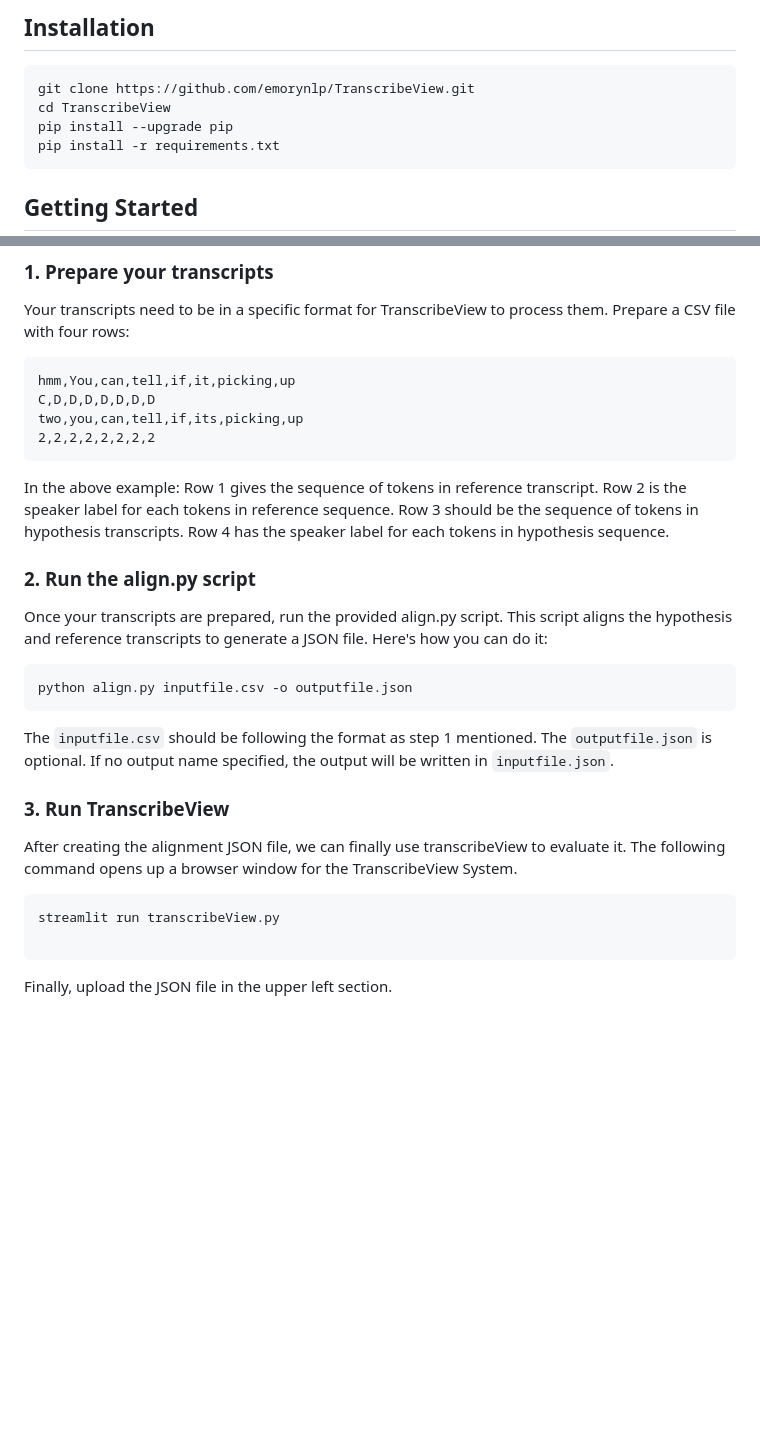
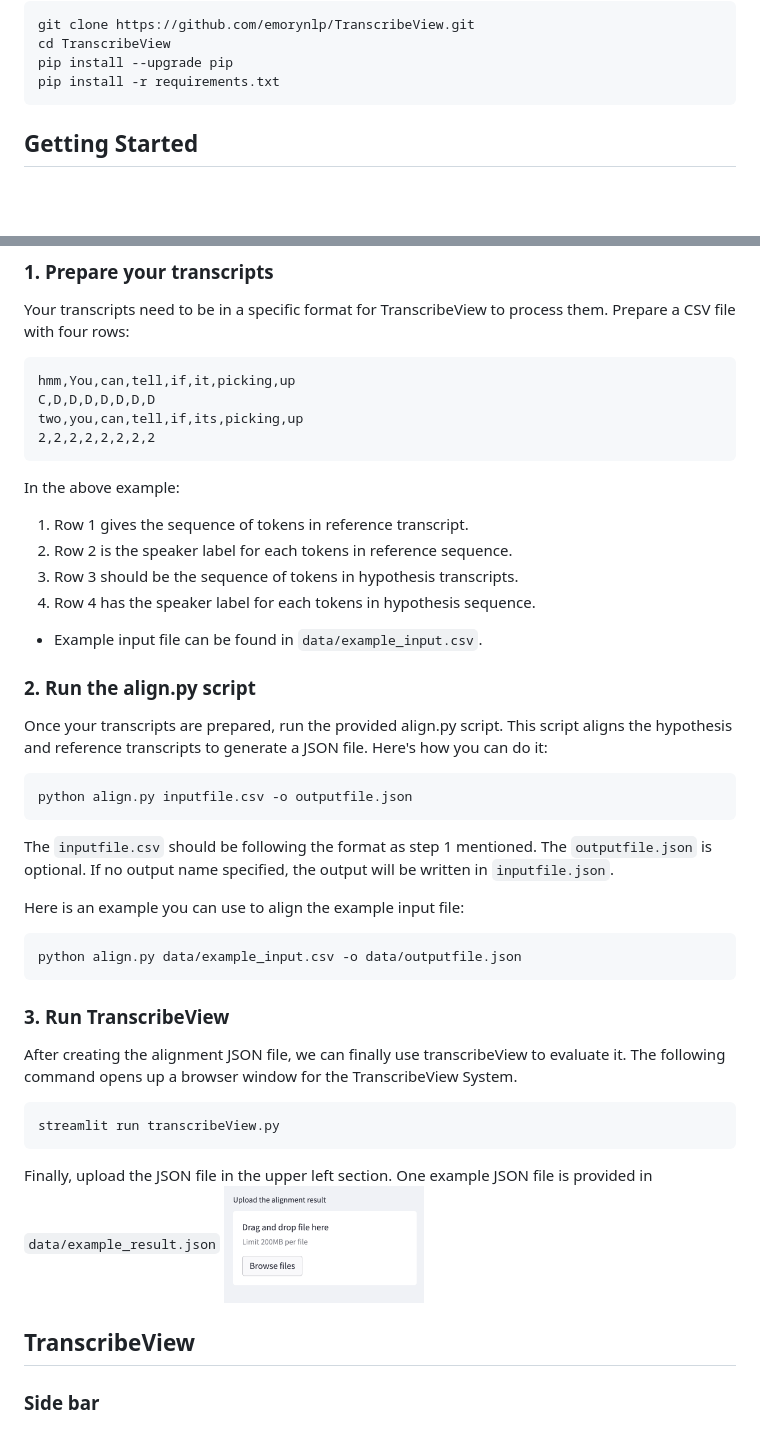
Before and after one commit to emorynlp/TranscribeView, a Markdown page: README.md, 2 parts joined by grey strips. Rendered like a GitHub page; pictures changed too: img/file_upload.png (added); blank space fills up the shorter version.

Commit message:
update readme with pictures

````diff
--- a/README.md
+++ b/README.md
@@ -6,6 +10,4 @@ transcripts. By combining these features, TranscribeView aims to aid in the adva
 
-
-## Installation
 ```shell
 git clone https://github.com/emorynlp/TranscribeView.git
 cd TranscribeView
@@ -26,27 +28,40 @@ two,you,can,tell,if,its,picking,up
 2,2,2,2,2,2,2,2
 ```
 In the above example:
-Row 1 gives the sequence of tokens in reference transcript.
-Row 2 is the speaker label for each tokens in reference sequence.
-Row 3 should be the sequence of tokens in hypothesis transcripts.
-Row 4 has the speaker label for each tokens in hypothesis sequence.
+1. Row 1 gives the sequence of tokens in reference transcript.
+2. Row 2 is the speaker label for each tokens in reference sequence.
+3. Row 3 should be the sequence of tokens in hypothesis transcripts.
+4. Row 4 has the speaker label for each tokens in hypothesis sequence.
+
+* Example input file can be found in `data/example_input.csv`.
 
 ### 2. Run the align.py script
 Once your transcripts are prepared, run the provided align.py script. This script aligns the hypothesis and reference
 transcripts to generate a JSON file.
 Here's how you can do it:
-```
+```shell
 python align.py inputfile.csv -o outputfile.json
 ```
 The `inputfile.csv` should be following the format as step 1 mentioned. The `outputfile.json` is optional. If no output
 name specified, the output will be written in `inputfile.json`.
+
+Here is an example you can use to align the example input file:
+```shell
+python align.py data/example_input.csv -o data/outputfile.json
+```
+
 
 ### 3. Run TranscribeView
 After creating the alignment JSON file, we can finally use transcribeView to evaluate it.
 The following command opens up a browser window for the TranscribeView System.
 ```shell
 streamlit run transcribeView.py
-
 ```
 
-Finally, upload the JSON file in the upper left section.
+Finally, upload the JSON file in the upper left section. One example JSON file is provided in `data/example_result.json`
+<img src='img/file_upload.png' title='File Upload' width='200'>
+
+
+## TranscribeView
+
+### Side bar
````
Also changed, not shown: other parts of README.md (+4 -0 lines), 3 other files.
